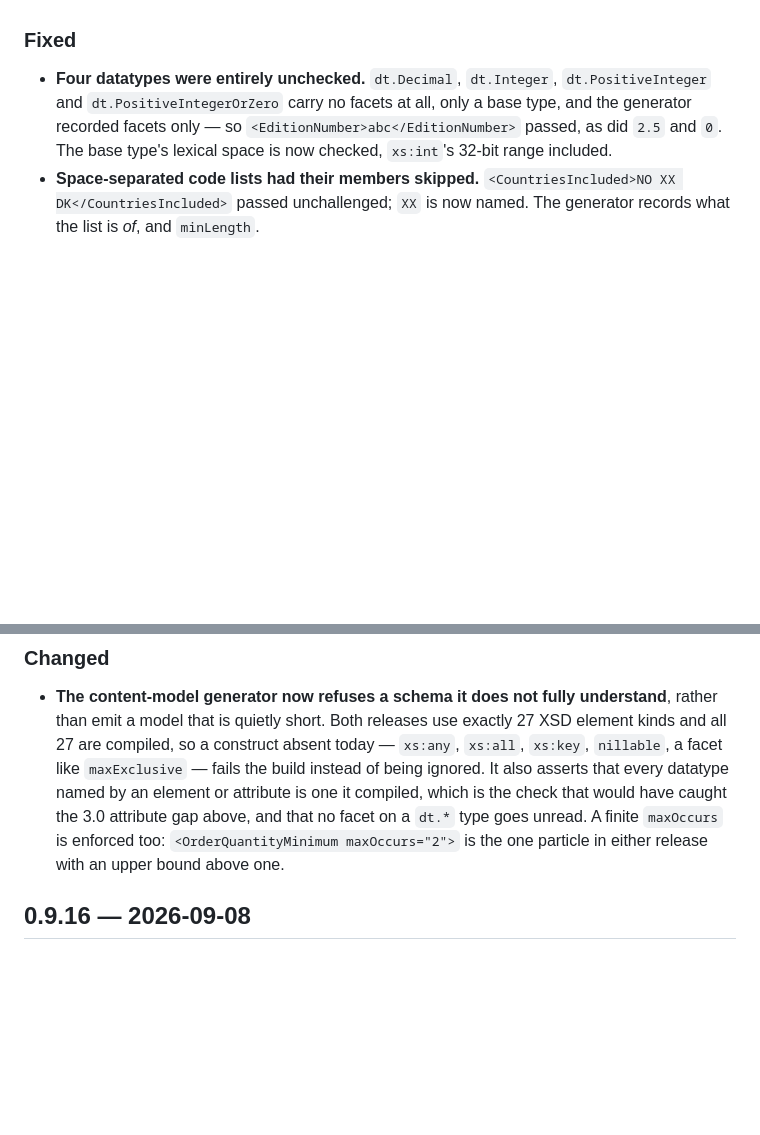
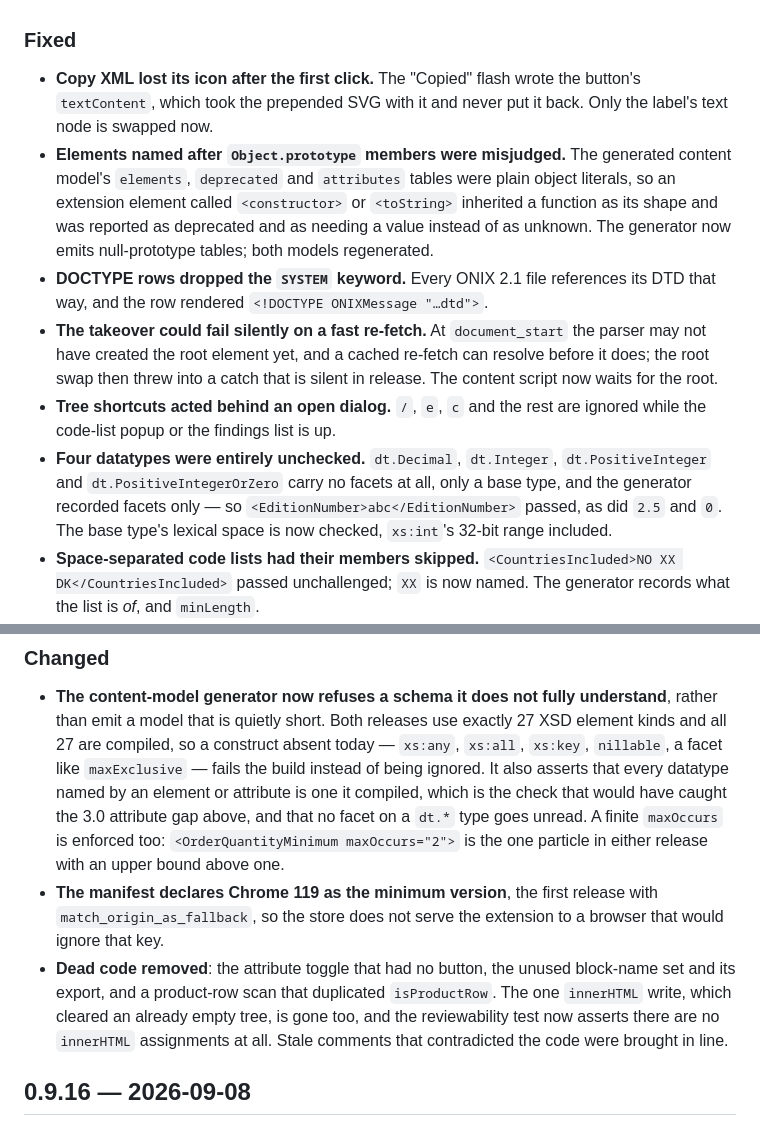
Before and after one commit to icontactbv/onix-viewer, a Markdown page: CHANGELOG.md, 2 parts joined by grey strips. Drawn GitHub-style; blank space fills up the shorter version.

Commit message:
Add the review fixes to the 0.9.17 changelog

```diff
--- a/CHANGELOG.md
+++ b/CHANGELOG.md
@@ -138,6 +138,23 @@ the main branch.
   changes with the document.
 
 ### Fixed
+- **Copy XML lost its icon after the first click.** The "Copied" flash wrote
+  the button's `textContent`, which took the prepended SVG with it and never
+  put it back. Only the label's text node is swapped now.
+- **Elements named after `Object.prototype` members were misjudged.** The
+  generated content model's `elements`, `deprecated` and `attributes` tables
+  were plain object literals, so an extension element called `<constructor>`
+  or `<toString>` inherited a function as its shape and was reported as
+  deprecated and as needing a value instead of as unknown. The generator now
+  emits null-prototype tables; both models regenerated.
+- **DOCTYPE rows dropped the `SYSTEM` keyword.** Every ONIX 2.1 file references
+  its DTD that way, and the row rendered `<!DOCTYPE ONIXMessage "…dtd">`.
+- **The takeover could fail silently on a fast re-fetch.** At `document_start`
+  the parser may not have created the root element yet, and a cached re-fetch
+  can resolve before it does; the root swap then threw into a catch that is
+  silent in release. The content script now waits for the root.
+- **Tree shortcuts acted behind an open dialog.** `/`, `e`, `c` and the rest
+  are ignored while the code-list popup or the findings list is up.
 - **Four datatypes were entirely unchecked.** `dt.Decimal`, `dt.Integer`,
   `dt.PositiveInteger` and `dt.PositiveIntegerOrZero` carry no facets at all,
   only a base type, and the generator recorded facets only — so
@@ -189,6 +206,15 @@ the main branch.
   that no facet on a `dt.*` type goes unread. A finite `maxOccurs` is enforced
   too: `<OrderQuantityMinimum maxOccurs="2">` is the one particle in either
   release with an upper bound above one.
+- **The manifest declares Chrome 119 as the minimum version**, the first
+  release with `match_origin_as_fallback`, so the store does not serve the
+  extension to a browser that would ignore that key.
+- **Dead code removed**: the attribute toggle that had no button, the unused
+  block-name set and its export, and a product-row scan that duplicated
+  `isProductRow`. The one `innerHTML` write, which cleared an already empty
+  tree, is gone too, and the reviewability test now asserts there are no
+  `innerHTML` assignments at all. Stale comments that contradicted the code
+  were brought in line.
 
 ## 0.9.16 — 2026-09-08
 
```
